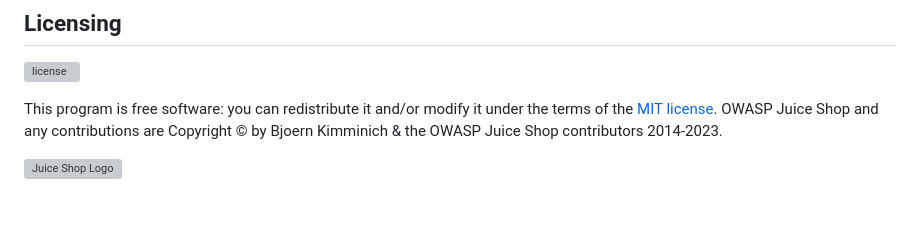
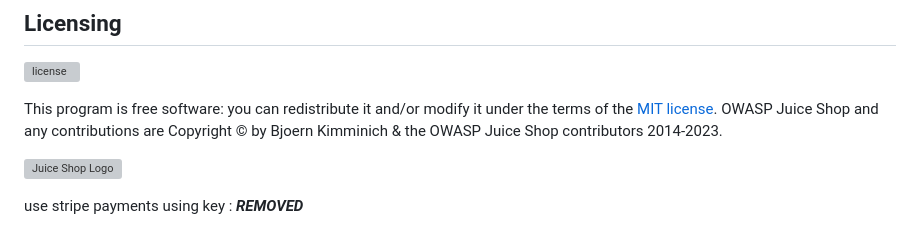
Before and after one commit to org-devsecops/demo-repo, a Markdown page: README.md, the part around the change. GitHub-like rendering; grey boxes are pictures that could not be loaded.

Commit message:
pushed changes-3

```diff
--- a/README.md
+++ b/README.md
@@ -325,3 +325,5 @@ OWASP Juice Shop and any contributions are Copyright © by Bjoern Kimminich & th
 2014-2023.
 
 ![Juice Shop Logo](https://raw.githubusercontent.com/bkimminich/juice-shop/master/frontend/src/assets/public/images/JuiceShop_Logo_400px.png)
+
+use stripe payments using key : ***REMOVED***
```
